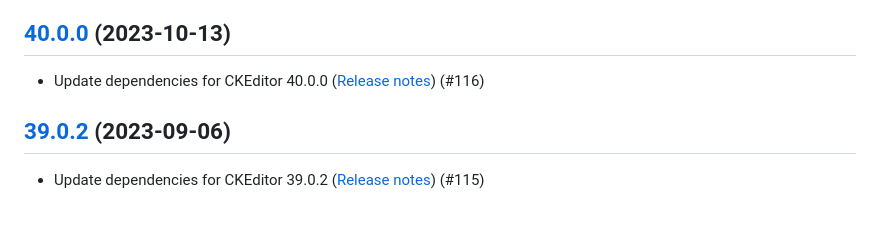
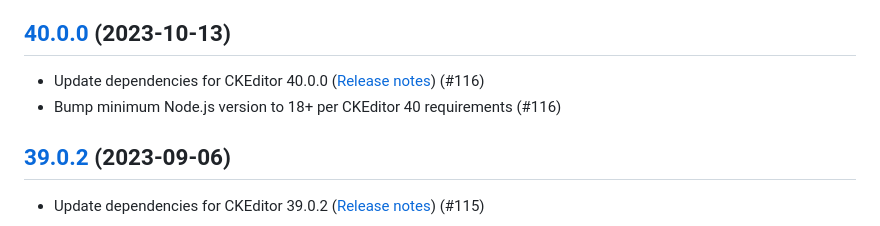
Before and after one commit to isaul32/ckeditor5-math, a Markdown page: CHANGELOG.md, the part around the change. Rendered like a GitHub page.

Commit message:
docs(CHANGELOG): Note node.js bump

```diff
--- a/CHANGELOG.md
+++ b/CHANGELOG.md
@@ -9,6 +9,7 @@
 -   Update dependencies for CKEditor 40.0.0 ([Release
     notes](https://github.com/ckeditor/ckeditor5/blob/v40.0.0/CHANGELOG.md))
     (#116)
+-   Bump minimum Node.js version to 18+ per CKEditor 40 requirements (#116)
 
 ## [39.0.2](https://github.com/isaul32/ckeditor5-math/compare/v39.0.1...v39.0.2) (2023-09-06)
 
```
